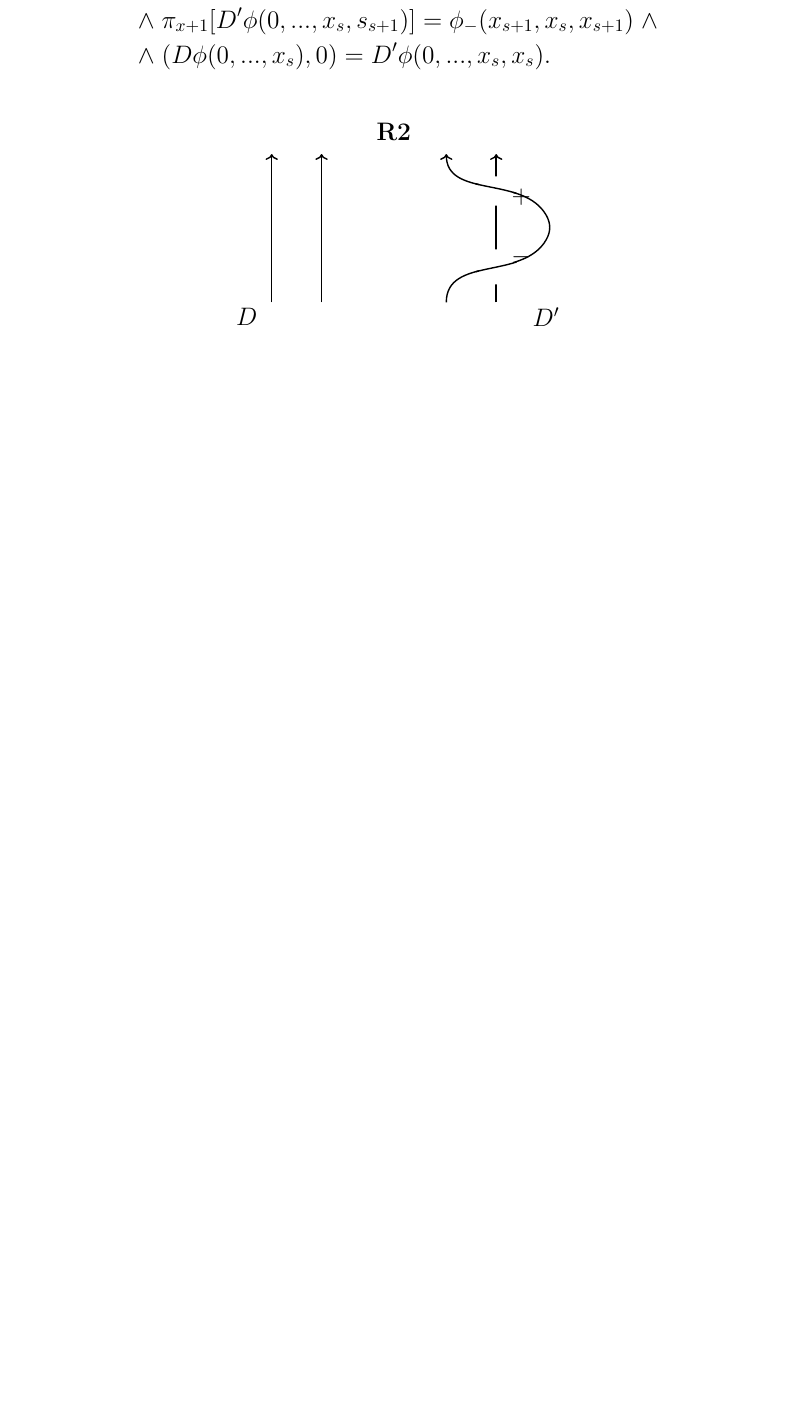
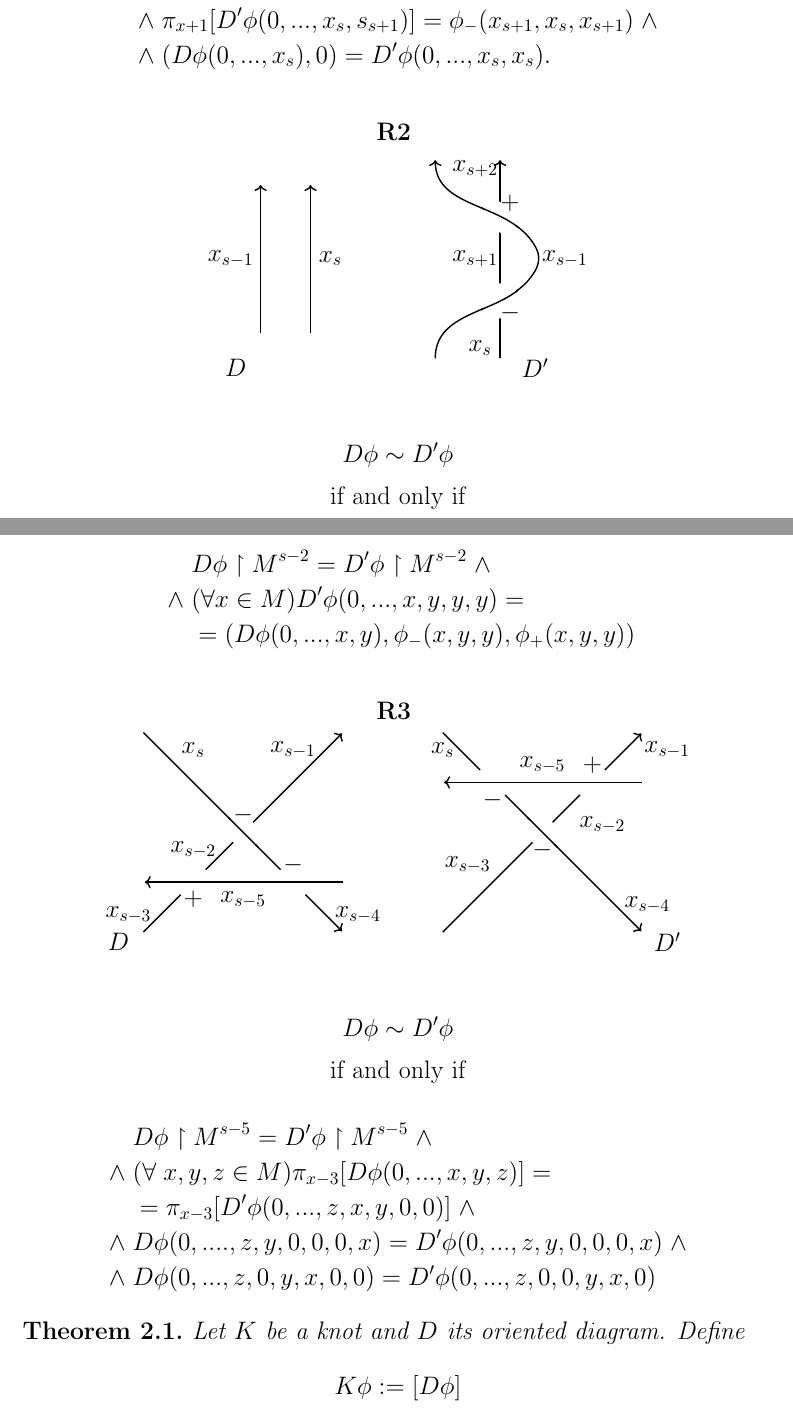
Before and after one commit to ronia-jakim/dzbanowy_licencjat, a LaTeX document (main.tex, which reads rozdzialy/relacje_macierz_wyliczenie.tex): part of page 5 of 5 before the commit and two parts of pages 5 and 6 of 6 after it, the two joined at a grey line, cut so that both start at the same text, the shorter picture padded with empty space. Compiled offline with pdfLaTeX.

Commit message:
relation

```diff
--- a/rozdzialy/relacje_macierz_wyliczenie.tex
+++ b/rozdzialy/relacje_macierz_wyliczenie.tex
@@ -93,21 +93,103 @@ $$\text{if and only if}$$
       flip crossing=1,
       flip crossing=2
       ]
-      \strand[->, thick] (0.5, -1.5)--(.5, 1.5);
-      \strand[->, thick] (-0.5, -1.5) to [out=90, in=-120]
+      \strand[->, thick] (0.8, -2)--(.8, 2);
+      \strand[->, thick] (-0.5, -2) to [out=90, in=-120]
       (1.5, -.25) to[out=60, in=-60]
-      (1.5, .25) to[out=120, in=-90] (-.5, 1.5);
+      (1.5, .25) to[out=120, in=-90] (-.5, 2);
 
       \strand[->, thick] (-3, -1.5) -- (-3, 1.5);
       \strand[->, thick] (-4, -1.5)--(-4, 1.5);
     \end{knot}
-    \node at (1, -0.6) {$-$};
-    \node at (1, 0.6) {$+$};
-    \node at (-4.5, -1.8) {$D$};
-    \node at (1.5, -1.8) {$D'$};
-    %
-    % \node at (-3.5, 0) {$a$};
-    % \node at (-0.3, -1) {$y$};
-    % \node at (0.5, 0.9) {$x$};
+    \node at (1, -1.1) {$-$};
+    \node at (1, 1.1) {$+$};
+    \node at (-4.5, -2.2) {$D$};
+    \node at (1.5, -2.2) {$D'$};
+
+    \node at (-4.6, 0) {$x_{s-1}$};
+    \node at (-2.6, 0) {$x_s$};
+
+    \node at (2.1, 0) {$x_{s-1}$};
+    \node at (0.3, 0) {$x_{s+1}$};
+    \node at (0.4, -1.8) {$x_s$};
+    \node at (0.3, 1.8) {$x_{s+2}$};
   \end{tikzpicture}
 \end{figure}
+
+$$D\phi\sim D'\phi$$
+$$\text{if and only if}$$
+\begin{align*}
+  &D\phi\restriction M^{s-2}=D'\phi\restriction M^{s-2}\land \\
+  % \land & (\forall x\in M) (D\phi(0,..., x, 0), 0, 0) = \\
+        % &=D'\phi(0,..., x, 0) - (0,..., \phi_-(x, 0, 0), \phi_+(x, 0, 0))\land\\
+  \land & (\forall x\in M) D'\phi(0,..., x, y, y, y) =\\
+        &=(D\phi(0,..., x, y), \phi_-(x, y, y), \phi_+(x, y, y))
+\end{align*}
+
+\begin{figure}[h!]\centering
+  \textbf{R3}
+  \medskip
+
+  \begin{tikzpicture}
+    \begin{knot}[
+      consider self intersections,
+      clip width=20pt,
+      %draft mode=crossings,
+      ignore endpoint intersections=false,
+      flip crossing=1,
+      flip crossing=2,
+      flip crossing=3,
+      flip crossing=4,
+      flip crossing=5,
+      flip crossing=6
+      ]
+      \strand[->, thick] (0, 0) to [out=45, in=-180+45] (4, 4);
+      \strand[<-, thick] (4, 0) to [out=180-45, in=-45] (0, 4);
+      \strand[<-, thick] (0, 1) -- (4, 1);
+
+      \strand[->, thick] (6, 0) to [out=45, in=-180+45] (10, 4);
+      \strand[<-, thick] (10, 0) to [out=180-45, in=-45] (6, 4);
+      \strand[<-, thick] (6, 3) -- (10, 3);
+    \end{knot}
+    \node at (-0.5, -.2) {$D$};
+    \node at (10.5, -.2) {$D'$};
+
+    \node at (2, 2.35) {$-$};
+    \node at (1, 0.65) {$+$};
+    \node at (3, 1.35) {$-$};
+
+    \node at (2, 0.65) {$x_{s-5}$};
+    \node at (1, 3.65) {$x_{s}$};
+    \node at (3, 3.65) {$x_{s-1}$};
+    \node at (1, 1.65) {$x_{s-2}$};
+    \node at (-0.3, 0.35) {$x_{s-3}$};
+    \node at (4.3, 0.35) {$x_{s-4}$};
+
+    \node at (8, 1.65) {$-$};
+    \node at (9, 3.35) {$+$};
+    \node at (7, 2.65) {$-$};
+
+    \node at (2+6, 3.35) {$x_{s-5}$};
+    \node at (6, 3.65) {$x_{s}$};
+    \node at (10.5, 3.65) {$x_{s-1}$};
+    \node at (9.2, 2.15) {$x_{s-2}$};
+    \node at (6.5, 1.35) {$x_{s-3}$};
+    \node at (4.1+6, 0.55) {$x_{s-4}$};
+  \end{tikzpicture}
+\end{figure}
+
+$$D\phi\sim D'\phi$$
+$$\text{if and only if}$$
+\begin{align*}
+  &D\phi\restriction M^{s-5}=D'\phi\restriction M^{s-5}\land \\
+  \land & (\forall\;x,y,z\in M) \pi_{x-3}[D\phi(0,...,x,y,z)]=\\
+        &= \pi_{x-3}[D'\phi(0,...,z,x,y,0,0)]\land \\
+  \land & D\phi(0,...., z,y,0,0,0,x)=D'\phi(0,...,z,y,0,0,0,x)\land \\
+  \land & D\phi(0,...,z,0,y,x,0,0) = D'\phi(0,...,z,0,0,y,x,0)
+\end{align*}
+
+\begin{theorem}
+  Let $K$ be a knot and $D$ its oriented diagram. Define
+  $$K\phi:=[D\phi]$$
+  to be the equivalence class of the matrix $D\phi$. Then, $K\phi$ is a knot invariant.
+\end{theorem}
```
Also changed, not shown: main.pdf, 4 other files.
